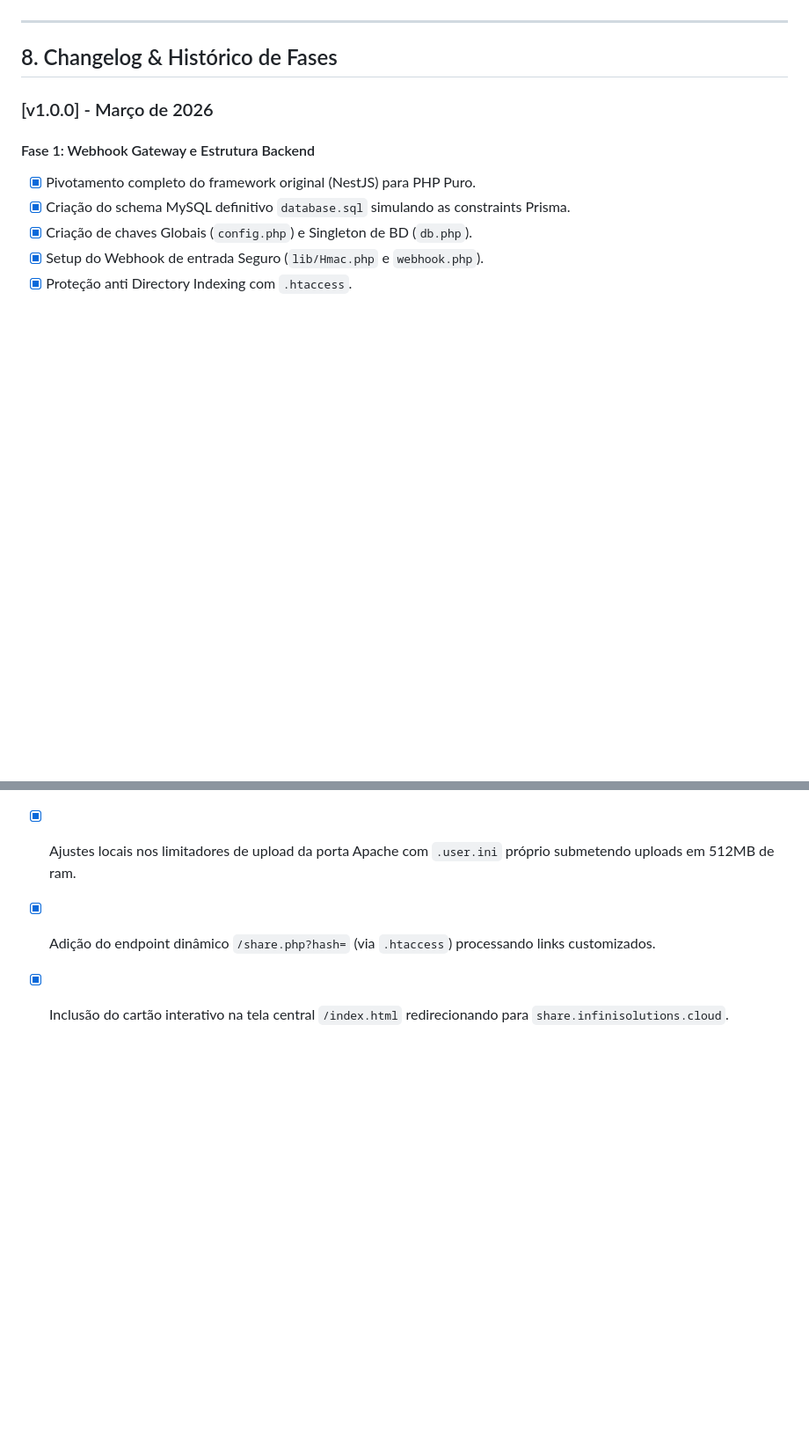
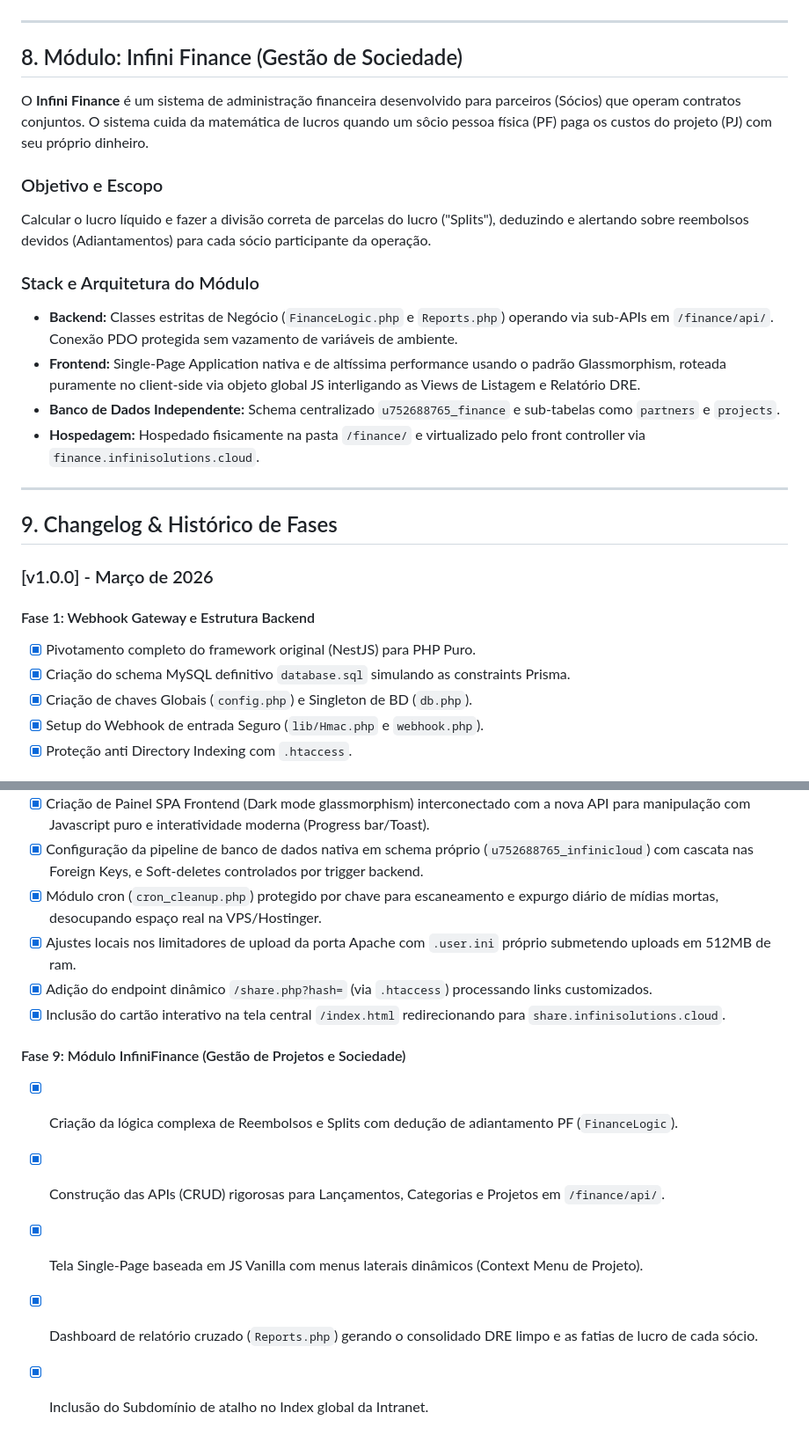
Before and after one commit to hectorhansen/infinisolutions.cloud, a Markdown page: context.md, 2 parts joined by grey strips. Shown at 88% size. GitHub-like rendering; blank space fills up the shorter version.

Commit message:
feat: Document the new Infini Finance module, detailing its purpose, architecture, and features, and update the changelog.

```diff
--- a/context.md
+++ b/context.md
@@ -71,7 +72,21 @@ Permitir que usuários autenticados façam upload de arquivos corporativos (PDF,
 
 ---
 
-## 8. Changelog & Histórico de Fases
+## 8. Módulo: Infini Finance (Gestão de Sociedade)
+O **Infini Finance** é um sistema de administração financeira desenvolvido para parceiros (Sócios) que operam contratos conjuntos. O sistema cuida da matemática de lucros quando um sôcio pessoa física (PF) paga os custos do projeto (PJ) com seu próprio dinheiro.
+
+### Objetivo e Escopo
+Calcular o lucro líquido e fazer a divisão correta de parcelas do lucro ("Splits"), deduzindo e alertando sobre reembolsos devidos (Adiantamentos) para cada sócio participante da operação.
+
+### Stack e Arquitetura do Módulo
+- **Backend:** Classes estritas de Negócio (`FinanceLogic.php` e `Reports.php`) operando via sub-APIs em `/finance/api/`. Conexão PDO protegida sem vazamento de variáveis de ambiente.
+- **Frontend:** Single-Page Application nativa e de altíssima performance usando o padrão Glassmorphism, roteada puramente no client-side via objeto global JS interligando as Views de Listagem e Relatório DRE.
+- **Banco de Dados Independente:** Schema centralizado `u752688765_finance` e sub-tabelas como `partners` e `projects`.
+- **Hospedagem:** Hospedado fisicamente na pasta `/finance/` e virtualizado pelo front controller via `finance.infinisolutions.cloud`.
+
+---
+
+## 9. Changelog & Histórico de Fases
 
 ### [v1.0.0] - Março de 2026
 
@@ -122,3 +137,10 @@ Permitir que usuários autenticados façam upload de arquivos corporativos (PDF,
 - [x] Ajustes locais nos limitadores de upload da porta Apache com `.user.ini` próprio submetendo uploads em 512MB de ram.
 - [x] Adição do endpoint dinâmico `/share.php?hash=` (via `.htaccess`) processando links customizados.
 - [x] Inclusão do cartão interativo na tela central `/index.html` redirecionando para `share.infinisolutions.cloud`.
+
+#### Fase 9: Módulo InfiniFinance (Gestão de Projetos e Sociedade)
+- [x] Criação da lógica complexa de Reembolsos e Splits com dedução de adiantamento PF (`FinanceLogic`).
+- [x] Construção das APIs (CRUD) rigorosas para Lançamentos, Categorias e Projetos em `/finance/api/`.
+- [x] Tela Single-Page baseada em JS Vanilla com menus laterais dinâmicos (Context Menu de Projeto).
+- [x] Dashboard de relatório cruzado (`Reports.php`) gerando o consolidado DRE limpo e as fatias de lucro de cada sócio.
+- [x] Inclusão do Subdomínio de atalho no Index global da Intranet.
```
Also changed, not shown: other parts of context.md (+1 -0 lines).
